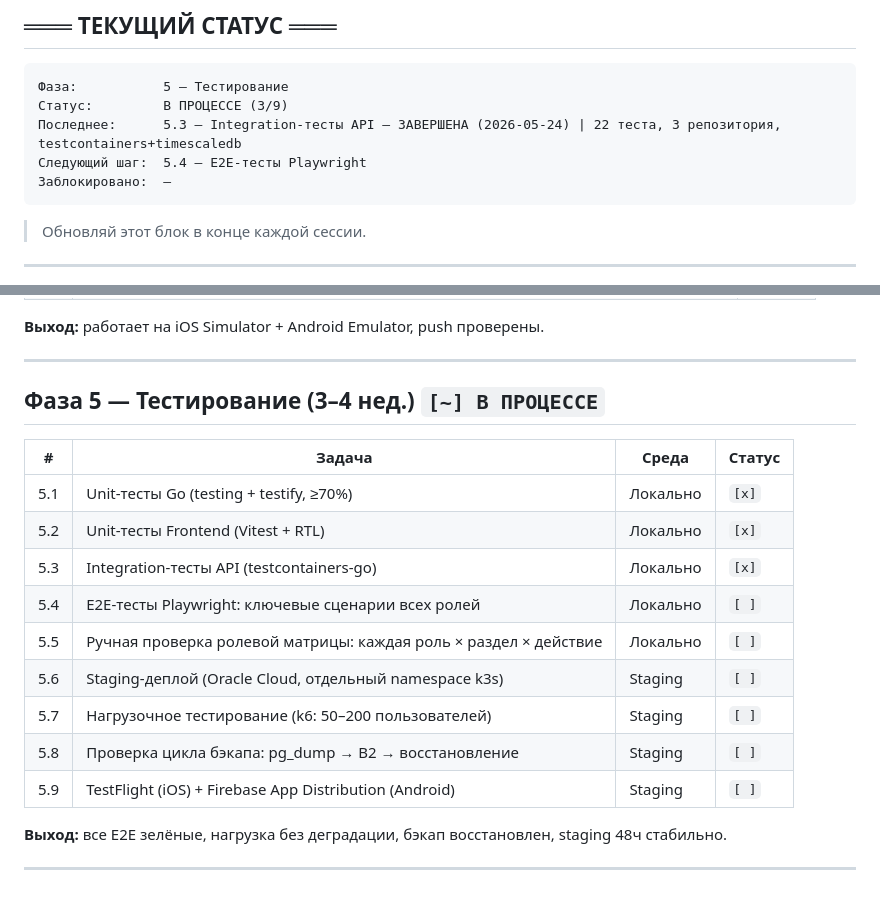
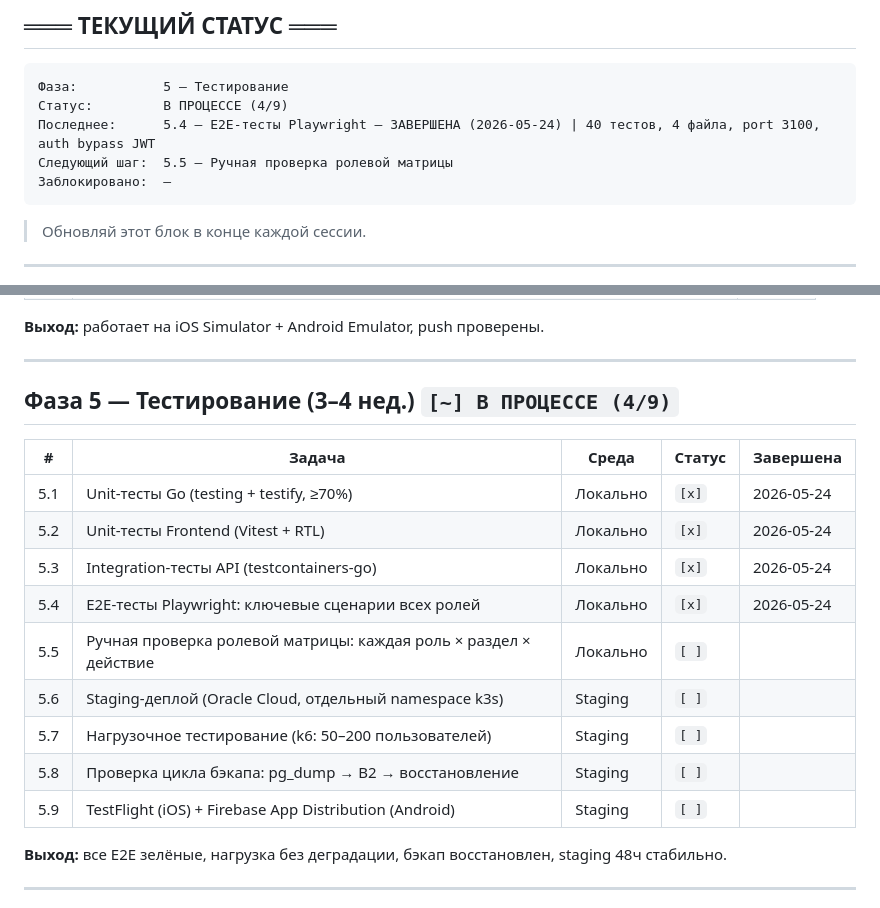
Before and after one commit to KAZmake/pkt-platform, a Markdown page: _docs/roadmap.md, 2 parts joined by grey strips. Rendered like a GitHub page.

Commit message:
docs: roadmap — Фаза 5 задачи 5.1–5.4 выполнены (4/9)
Отмечены как завершённые (2026-05-24):
- 5.1 Go unit-тесты (≥70% coverage)
- 5.2 Frontend unit-тесты (Vitest + RTL)
- 5.3 Integration-тесты API (testcontainers-go)
- 5.4 E2E-тесты Playwright (40 тестов, все зелёные)

Следующий шаг: 5.5 — Ручная проверка ролевой матрицы

Co-Authored-By: Claude Sonnet 4.6 <noreply@anthropic.com>

````diff
--- a/_docs/roadmap.md
+++ b/_docs/roadmap.md
@@ -4,9 +4,9 @@
 
 ```
 Фаза:           5 — Тестирование
-Статус:         В ПРОЦЕССЕ (3/9)
-Последнее:      5.3 — Integration-тесты API — ЗАВЕРШЕНА (2026-05-24) | 22 теста, 3 репозитория, testcontainers+timescaledb
-Следующий шаг:  5.4 — E2E-тесты Playwright
+Статус:         В ПРОЦЕССЕ (4/9)
+Последнее:      5.4 — E2E-тесты Playwright — ЗАВЕРШЕНА (2026-05-24) | 40 тестов, 4 файла, port 3100, auth bypass JWT
+Следующий шаг:  5.5 — Ручная проверка ролевой матрицы
 Заблокировано:  —
 ```
 
@@ -181,19 +181,19 @@ Docker Compose с полным окружением: `docker compose up` — в
 
 ---
 
-## Фаза 5 — Тестирование (3–4 нед.) `[~] В ПРОЦЕССЕ`
+## Фаза 5 — Тестирование (3–4 нед.) `[~] В ПРОЦЕССЕ (4/9)`
 
-| #   | Задача                                                           | Среда    | Статус |
-| --- | ---------------------------------------------------------------- | -------- | ------ |
-| 5.1 | Unit-тесты Go (testing + testify, ≥70%)                          | Локально | `[x]`  |
-| 5.2 | Unit-тесты Frontend (Vitest + RTL)                               | Локально | `[x]`  |
-| 5.3 | Integration-тесты API (testcontainers-go)                        | Локально | `[x]`  |
-| 5.4 | E2E-тесты Playwright: ключевые сценарии всех ролей               | Локально | `[ ]`  |
-| 5.5 | Ручная проверка ролевой матрицы: каждая роль × раздел × действие | Локально | `[ ]`  |
-| 5.6 | Staging-деплой (Oracle Cloud, отдельный namespace k3s)           | Staging  | `[ ]`  |
-| 5.7 | Нагрузочное тестирование (k6: 50–200 пользователей)              | Staging  | `[ ]`  |
-| 5.8 | Проверка цикла бэкапа: pg_dump → B2 → восстановление             | Staging  | `[ ]`  |
-| 5.9 | TestFlight (iOS) + Firebase App Distribution (Android)           | Staging  | `[ ]`  |
+| #   | Задача                                                           | Среда    | Статус | Завершена  |
+| --- | ---------------------------------------------------------------- | -------- | ------ | ---------- |
+| 5.1 | Unit-тесты Go (testing + testify, ≥70%)                          | Локально | `[x]`  | 2026-05-24 |
+| 5.2 | Unit-тесты Frontend (Vitest + RTL)                               | Локально | `[x]`  | 2026-05-24 |
+| 5.3 | Integration-тесты API (testcontainers-go)                        | Локально | `[x]`  | 2026-05-24 |
+| 5.4 | E2E-тесты Playwright: ключевые сценарии всех ролей               | Локально | `[x]`  | 2026-05-24 |
+| 5.5 | Ручная проверка ролевой матрицы: каждая роль × раздел × действие | Локально | `[ ]`  |            |
+| 5.6 | Staging-деплой (Oracle Cloud, отдельный namespace k3s)           | Staging  | `[ ]`  |            |
+| 5.7 | Нагрузочное тестирование (k6: 50–200 пользователей)              | Staging  | `[ ]`  |            |
+| 5.8 | Проверка цикла бэкапа: pg_dump → B2 → восстановление             | Staging  | `[ ]`  |            |
+| 5.9 | TestFlight (iOS) + Firebase App Distribution (Android)           | Staging  | `[ ]`  |            |
 
 **Выход:** все E2E зелёные, нагрузка без деградации, бэкап восстановлен, staging 48ч стабильно.
 
````
